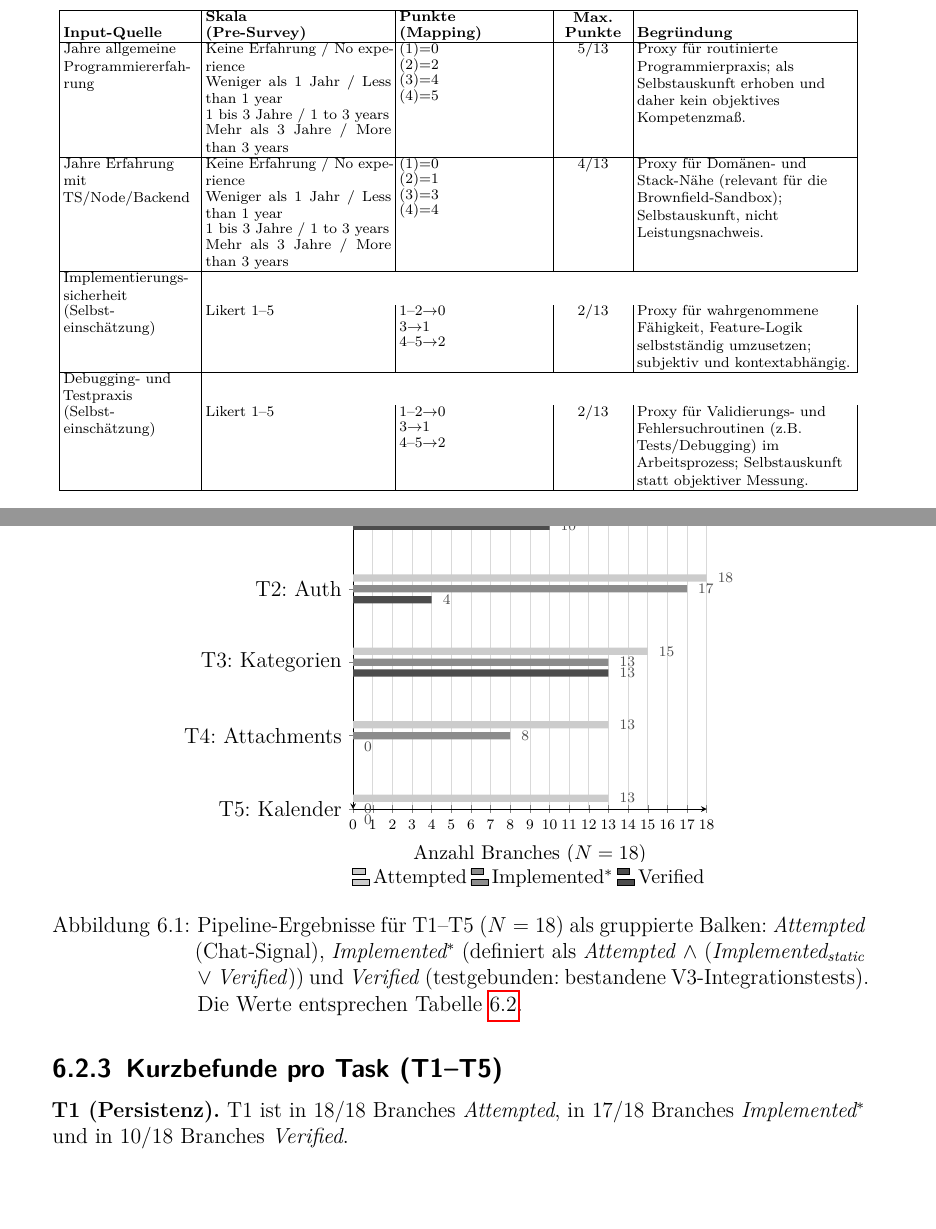
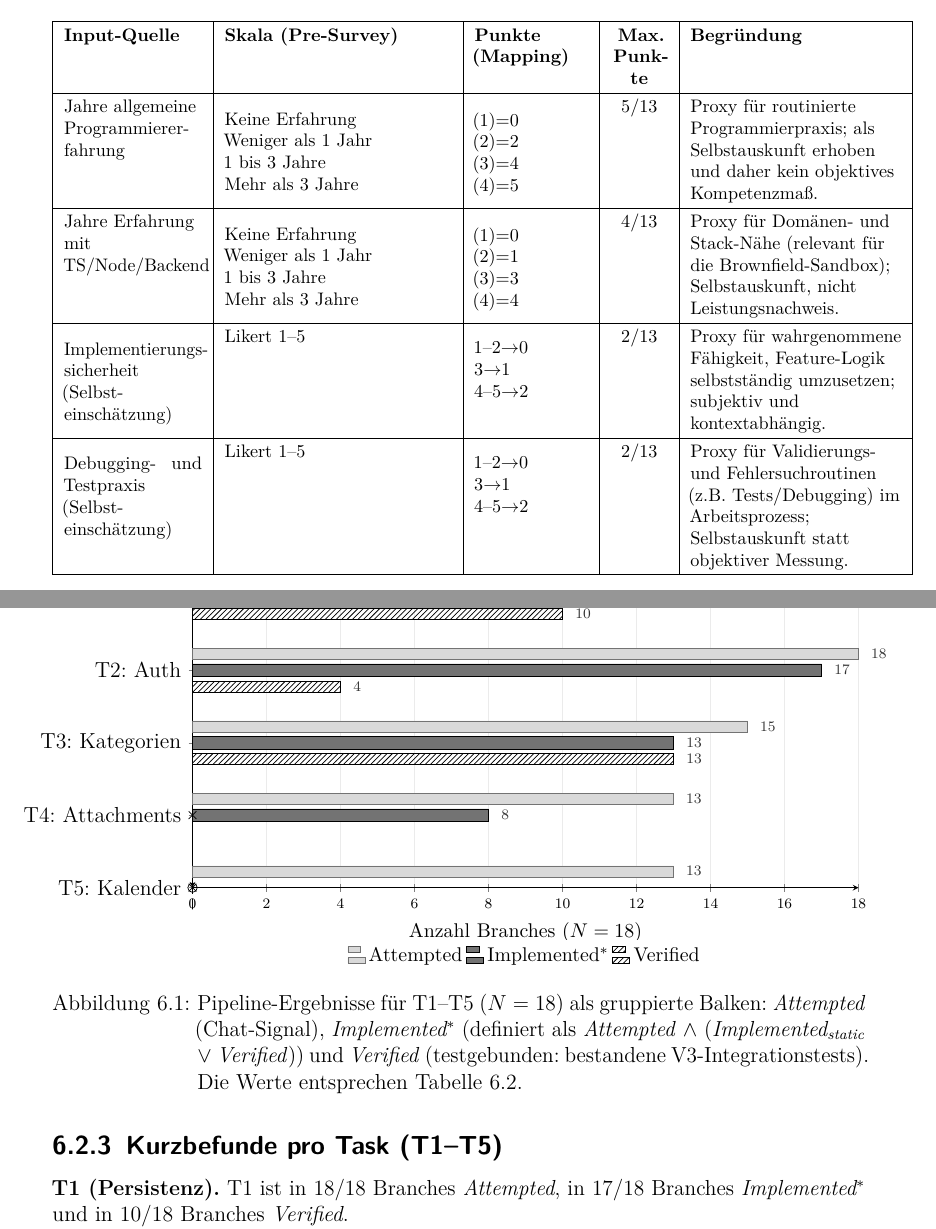
Before and after one commit to hadimeaket/buyin-todo-sandbox, a LaTeX thesis (thesis/main.tex, which reads thesis/chapters/03_forschungsdesign.tex, thesis/chapters/06_results/06_02_pipeline.tex): two parts of pages 18 and 35 of 67, joined at a grey line, cut so that both start at the same text, the shorter picture padded with empty space. Compiled offline with pdfLaTeX; a LaTeX package or settings file that is missing is left out.

```diff
--- a/thesis/chapters/03_forschungsdesign.tex
+++ b/thesis/chapters/03_forschungsdesign.tex
@@ -50,16 +50,15 @@
 \begin{table}[ht]
     \centering
     \begingroup
-    \scriptsize
-    \setlength{\tabcolsep}{2pt}
-    \renewcommand{\arraystretch}{0.9}
-    \begin{tabular}{|>{\raggedright\arraybackslash}p{2.6cm}|>{\raggedright\arraybackslash}p{3.6cm}|>{\raggedright\arraybackslash}p{2.9cm}|>{\centering\arraybackslash}p{1.4cm}|>{\raggedright\arraybackslash}p{4.2cm}|}
+    \footnotesize
+    \renewcommand{\arraystretch}{1.25}
+    \begin{tabular}{@{}|>{\raggedright\arraybackslash}p{0.17\linewidth}|>{\raggedright\arraybackslash}p{0.28\linewidth}|>{\raggedright\arraybackslash}p{0.14\linewidth}|>{\centering\arraybackslash}p{0.07\linewidth}|>{\raggedright\arraybackslash}p{0.26\linewidth}|@{}}
     \hline
-        {\bfseries Input-Quelle} & {\bfseries \shortstack[l]{Skala\\(Pre-Survey)}} & {\bfseries \shortstack[l]{Punkte\\(Mapping)}} & {\bfseries \shortstack{Max.\\Punkte}} & {\bfseries Begr\"undung} \\ \hline
-    Jahre allgemeine Programmiererfahrung & \begin{tabular}[t]{@{}p{3.6cm}@{}}Keine Erfahrung / No experience\\Weniger als 1 Jahr / Less than 1 year\\1 bis 3 Jahre / 1 to 3 years\\Mehr als 3 Jahre / More than 3 years\end{tabular} & \begin{tabular}[t]{@{}p{2.9cm}@{}}(1)=0\\(2)=2\\(3)=4\\(4)=5\end{tabular} & 5/13 & Proxy f\"ur routinierte Programmierpraxis; als Selbstauskunft erhoben und daher kein objektives Kompetenzma\ss{}. \\ \hline
-    Jahre Erfahrung mit TS/Node/Backend & \begin{tabular}[t]{@{}p{3.6cm}@{}}Keine Erfahrung / No experience\\Weniger als 1 Jahr / Less than 1 year\\1 bis 3 Jahre / 1 to 3 years\\Mehr als 3 Jahre / More than 3 years\end{tabular} & \begin{tabular}[t]{@{}p{2.9cm}@{}}(1)=0\\(2)=1\\(3)=3\\(4)=4\end{tabular} & 4/13 & Proxy f\"ur Dom\"anen- und Stack-N\"ahe (relevant f\"ur die Brownfield-Sandbox); Selbstauskunft, nicht Leistungsnachweis. \\ \hline
-    Implementierungs\-sicherheit\\(Selbst\-einsch\"atzung) & Likert 1--5 & \begin{tabular}[t]{@{}p{2.8cm}@{}}1--2\(\rightarrow\)0\\3\(\rightarrow\)1\\4--5\(\rightarrow\)2\end{tabular} & 2/13 & Proxy f\"ur wahrgenommene F\"ahigkeit, Feature-Logik selbstst\"andig umzusetzen; subjektiv und kontextabh\"angig. \\ \hline
-    Debugging- und Testpraxis\\(Selbst\-einsch\"atzung) & Likert 1--5 & \begin{tabular}[t]{@{}p{2.8cm}@{}}1--2\(\rightarrow\)0\\3\(\rightarrow\)1\\4--5\(\rightarrow\)2\end{tabular} & 2/13 & Proxy f\"ur Validierungs- und Fehlersuchroutinen (z.B. Tests/Debugging) im Arbeitsprozess; Selbstauskunft statt objektiver Messung. \\ \hline
+	    	{\bfseries Input-Quelle} & {\bfseries Skala (Pre-Survey)} & {\bfseries Punkte (Mapping)} & {\bfseries Max. Punkte} & {\bfseries Begr\"undung} \\ \hline
+    Jahre allgemeine Programmiererfahrung & \parbox[t]{\linewidth}{\vspace{0pt}Keine Erfahrung\par Weniger als 1 Jahr\par 1 bis 3 Jahre\par Mehr als 3 Jahre} & \parbox[t]{\linewidth}{\vspace{0pt}(1)=0\par (2)=2\par (3)=4\par (4)=5} & 5/13 & Proxy f\"ur routinierte Programmierpraxis; als Selbstauskunft erhoben und daher kein objektives Kompetenzma\ss{}. \\ \hline
+    Jahre Erfahrung mit TS/Node/Backend & \parbox[t]{\linewidth}{\vspace{0pt}Keine Erfahrung\par Weniger als 1 Jahr\par 1 bis 3 Jahre\par Mehr als 3 Jahre} & \parbox[t]{\linewidth}{\vspace{0pt}(1)=0\par (2)=1\par (3)=3\par (4)=4} & 4/13 & Proxy f\"ur Dom\"anen- und Stack-N\"ahe (relevant f\"ur die Brownfield-Sandbox); Selbstauskunft, nicht Leistungsnachweis. \\ \hline
+    \parbox[t]{\linewidth}{\vspace{0pt}Implementierungs\-sicherheit\par (Selbst\-einsch\"atzung)} & Likert 1--5 & \parbox[t]{\linewidth}{\vspace{0pt}1--2\(\rightarrow\)0\par 3\(\rightarrow\)1\par 4--5\(\rightarrow\)2} & 2/13 & Proxy f\"ur wahrgenommene F\"ahigkeit, Feature-Logik selbstst\"andig umzusetzen; subjektiv und kontextabh\"angig. \\ \hline
+    \parbox[t]{\linewidth}{\vspace{0pt}Debugging- und Testpraxis\par (Selbst\-einsch\"atzung)} & Likert 1--5 & \parbox[t]{\linewidth}{\vspace{0pt}1--2\(\rightarrow\)0\par 3\(\rightarrow\)1\par 4--5\(\rightarrow\)2} & 2/13 & Proxy f\"ur Validierungs- und Fehlersuchroutinen (z.B. Tests/Debugging) im Arbeitsprozess; Selbstauskunft statt objektiver Messung. \\ \hline
     \end{tabular}
     \caption{Auditierbare Scoring-Rubrik zur Kompetenz-Operationalisierung (0--13 Punkte) basierend auf den tats\"achlich erhobenen Pre-Survey-Items (Form Responses 1 in \protect\path{thesis/surveys/Probanden-Einstufungsformular (Responses).xlsx}). Verwendet werden ausschlie\ss{}lich erfahrungsnahe Proxies (Jahre allgemeine Programmiererfahrung; Jahre TS/Node/Backend; Selbsteinsch\"atzung Implementierungssicherheit; Selbsteinsch\"atzung Debugging-/Testpraxis). Die Gewichtung ist als maximal erreichbare Punktzahl pro Item angegeben; der Gesamtscore ist die Summe \(S\).}
     \label{tab:competence-rubric}
--- a/thesis/chapters/06_results/06_02_pipeline.tex
+++ b/thesis/chapters/06_results/06_02_pipeline.tex
@@ -47,23 +47,30 @@
 
 \begin{figure}[ht]
 \centering
+\makebox[\linewidth][c]{%
 \begin{tikzpicture}
 \begin{axis}[
     xbar,
+    width=0.92\linewidth,
+    height=7.2cm,
     xmin=0,
     xmax=18,
-    xtick={0,1,...,18},
+    xtick={0,2,...,18},
+    scaled x ticks=false,
+    tick label style={/pgf/number format/fixed,/pgf/number format/precision=0},
     xticklabel style={font=\scriptsize},
     xlabel={Anzahl Branches ($N=18$)},
     xlabel style={font=\small},
     symbolic y coords={T1: Persistenz,T2: Auth,T3: Kategorien,T4: Attachments,T5: Kalender},
     ytick=data,
     y dir=reverse,
-    bar width=4pt,
-    enlarge y limits=0.25,
+    bar width=6pt,
+    enlarge y limits=0.45,
+    trim axis left,
+    trim axis right,
     axis lines=left,
     xmajorgrids,
-    grid style={black!15},
+    grid style={black!8, line width=0.15pt},
     tick style={black!50},
     legend style={
         at={(0.5,-0.18)},
@@ -72,23 +79,38 @@
         font=\small,
         draw=none
     },
+    point meta=explicit symbolic,
     nodes near coords,
     nodes near coords style={
         font=\scriptsize,
         anchor=west,
-        xshift=2pt,
-        text=black!70
+        xshift=3pt,
+        text=black!80
     },
+    clip=false,
 ]
-    \addplot[fill=black!20, draw=none, bar shift=6pt]
-    coordinates {(18,T1: Persistenz) (18,T2: Auth) (15,T3: Kategorien) (13,T4: Attachments) (13,T5: Kalender)};
-    \addplot[fill=black!45, draw=none, bar shift=0pt]
-    coordinates {(17,T1: Persistenz) (17,T2: Auth) (13,T3: Kategorien) (8,T4: Attachments) (0,T5: Kalender)};
-    \addplot[fill=black!70, draw=none, bar shift=-6pt]
-    coordinates {(10,T1: Persistenz) (4,T2: Auth) (13,T3: Kategorien) (0,T4: Attachments) (0,T5: Kalender)};
+    % Attempted (hellgrau)
+    \addplot[fill=black!15, draw=black!55, line width=0.2pt, bar shift=9pt]
+    coordinates {(18,T1: Persistenz) [18] (18,T2: Auth) [18] (15,T3: Kategorien) [15] (13,T4: Attachments) [13] (13,T5: Kalender) [13]};
+
+    % Implemented* (mittelgrau, visuell dominanter)
+    \addplot[fill=black!55, draw=black, line width=0.35pt, bar width=7pt, bar shift=0pt]
+    coordinates {(17,T1: Persistenz) [17] (17,T2: Auth) [17] (13,T3: Kategorien) [13] (8,T4: Attachments) [8] (0,T5: Kalender) [{}]};
+
+    % Verified (dunkelgrau/schwarz; zusätzlich Schraffur)
+    \addplot[fill=black!85, draw=black, line width=0.4pt, pattern=north east lines, pattern color=black, bar shift=-9pt]
+    coordinates {(10,T1: Persistenz) [10] (4,T2: Auth) [4] (13,T3: Kategorien) [13] (0,T4: Attachments) [{}] (0,T5: Kalender) [{}]};
+
+    % 0-Werte (ohne Textlabel) optional als Marker am Achsenstart
+    \addplot[only marks, mark=o, mark size=2.6pt, draw=black, mark layer=foreground, forget plot, bar shift=0pt]
+    coordinates {(0,T5: Kalender)};
+    \addplot[only marks, mark=x, mark size=3.0pt, draw=black, mark layer=foreground, forget plot, bar shift=-9pt]
+    coordinates {(0,T4: Attachments) (0,T5: Kalender)};
+
     \legend{Attempted, Implemented$^\ast$, Verified}
 \end{axis}
 \end{tikzpicture}
+}%
 \caption{Pipeline-Ergebnisse für T1--T5 ($N=18$) als gruppierte Balken:  \textit{Attempted} (Chat-Signal),  \textit{Implemented$^\ast$} (definiert als  \textit{Attempted} $\wedge$ (\textit{Implemented\textsubscript{static}} $\vee$  \textit{Verified})) und  \textit{Verified} (testgebunden: bestandene V3-Integrationstests). Die Werte entsprechen Tabelle~\ref{tab:task_pipeline_v2}.}
 \label{fig:task_pipeline_funnel_t1_t5}
 \end{figure}
--- a/thesis/main.tex
+++ b/thesis/main.tex
@@ -28,6 +28,7 @@
 
 \usepackage{graphicx}
 \usepackage{tikz}
+\usetikzlibrary{patterns}
 \usepackage{pgfplots}
 \pgfplotsset{compat=1.18}
 \usepackage{amsmath}
@@ -55,7 +56,8 @@
 \newtheorem{hypothesis}{Hypothese}
 
 % Hyperlinks, PDF metadata, bookmarks.
-\usepackage[unicode]{hyperref}
+% Keep links clickable, but remove colored boxes around them (e.g., in the TOC).
+\usepackage[unicode,hidelinks]{hyperref}
 \ifPDFTeX
   % Better Unicode coverage for PDF strings (bookmarks/metadata) under pdfLaTeX.
   % Optional: not all TeX installations include it.
```
Also changed, not shown: thesis/chapters/00_titelseite.tex (added, +58 -0 lines), thesis/main.pdf, thesis/sources/h-brs_logo.jpg (added), thesis/sources/h-brs_logo_fuers_web_erweitert.jpg (deleted), thesis/main.tex (3 more changed lines), 5 other files.
